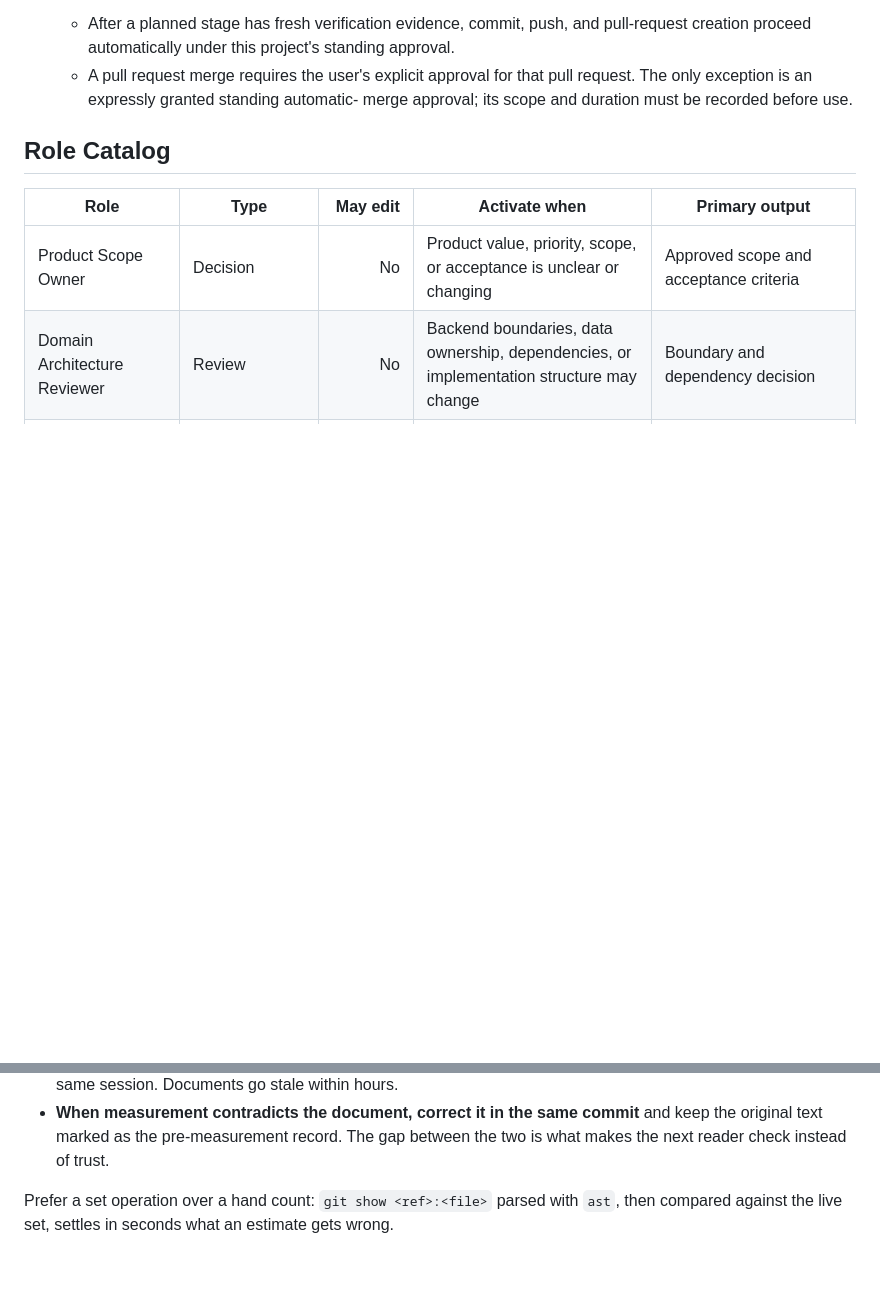
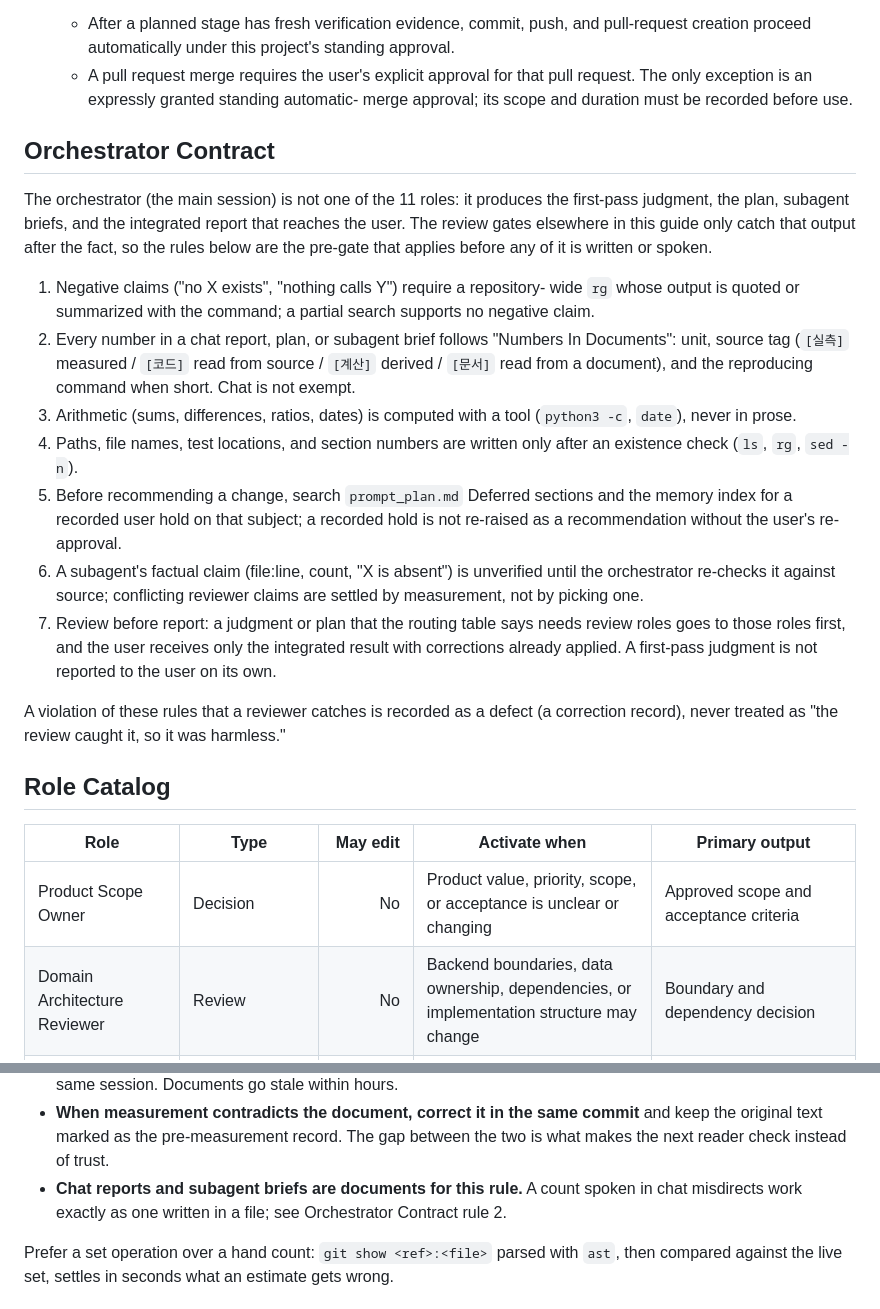
Before and after one commit to youngroknroll/takulife, a Markdown page: AGENTS.md, 2 parts joined by grey strips. Rendered like a GitHub page; blank space fills up the shorter version.

Commit message:
docs(agents): 오케스트레이터 계약 절과 리뷰 선행 보고 규칙을 추가한다
AGENTS.md에 Orchestrator Contract 절(규칙 7개)을 신설하고 Numbers In
Documents 규칙이 채팅 보고·브리프에도 적용됨을 명시한다. CLAUDE.md
Working Method에 참조 1줄을 추가한다(트랙 18).

Co-Authored-By: Claude Fable 5.1 <noreply@anthropic.com>
Claude-Session: https://claude.ai/code/session_016bAXAvqNnkTbNw3am7BaQi

```diff
--- a/AGENTS.md
+++ b/AGENTS.md
@@ -258,6 +258,40 @@ sales, payment, shipping, escrow, or marketplace guarantees.
    - A pull request merge requires the user's explicit approval for that pull
      request. The only exception is an expressly granted standing automatic-
      merge approval; its scope and duration must be recorded before use.
+
+## Orchestrator Contract
+
+The orchestrator (the main session) is not one of the 11 roles: it produces
+the first-pass judgment, the plan, subagent briefs, and the integrated report
+that reaches the user. The review gates elsewhere in this guide only catch
+that output after the fact, so the rules below are the pre-gate that applies
+before any of it is written or spoken.
+
+1. Negative claims ("no X exists", "nothing calls Y") require a repository-
+   wide `rg` whose output is quoted or summarized with the command; a partial
+   search supports no negative claim.
+2. Every number in a chat report, plan, or subagent brief follows "Numbers In
+   Documents": unit, source tag (`[실측]` measured / `[코드]` read from
+   source / `[계산]` derived / `[문서]` read from a document), and the
+   reproducing command when short. Chat is not exempt.
+3. Arithmetic (sums, differences, ratios, dates) is computed with a tool
+   (`python3 -c`, `date`), never in prose.
+4. Paths, file names, test locations, and section numbers are written only
+   after an existence check (`ls`, `rg`, `sed -n`).
+5. Before recommending a change, search `prompt_plan.md` Deferred sections and
+   the memory index for a recorded user hold on that subject; a recorded hold
+   is not re-raised as a recommendation without the user's re-approval.
+6. A subagent's factual claim (file:line, count, "X is absent") is unverified
+   until the orchestrator re-checks it against source; conflicting reviewer
+   claims are settled by measurement, not by picking one.
+7. Review before report: a judgment or plan that the routing table says needs
+   review roles goes to those roles first, and the user receives only the
+   integrated result with corrections already applied. A first-pass judgment
+   is not reported to the user on its own.
+
+A violation of these rules that a reviewer catches is recorded as a defect
+(a correction record), never treated as "the review caught it, so it was
+harmless."
 
 ## Role Catalog
 
@@ -1063,6 +1097,9 @@ elsewhere is not protection.
 - **When measurement contradicts the document, correct it in the same commit**
   and keep the original text marked as the pre-measurement record. The gap
   between the two is what makes the next reader check instead of trust.
+- **Chat reports and subagent briefs are documents for this rule.** A count
+  spoken in chat misdirects work exactly as one written in a file; see
+  Orchestrator Contract rule 2.
 
 Prefer a set operation over a hand count: `git show <ref>:<file>` parsed with
 `ast`, then compared against the live set, settles in seconds what an estimate
```
Also changed, not shown: CLAUDE.md (+7 -5 lines).
